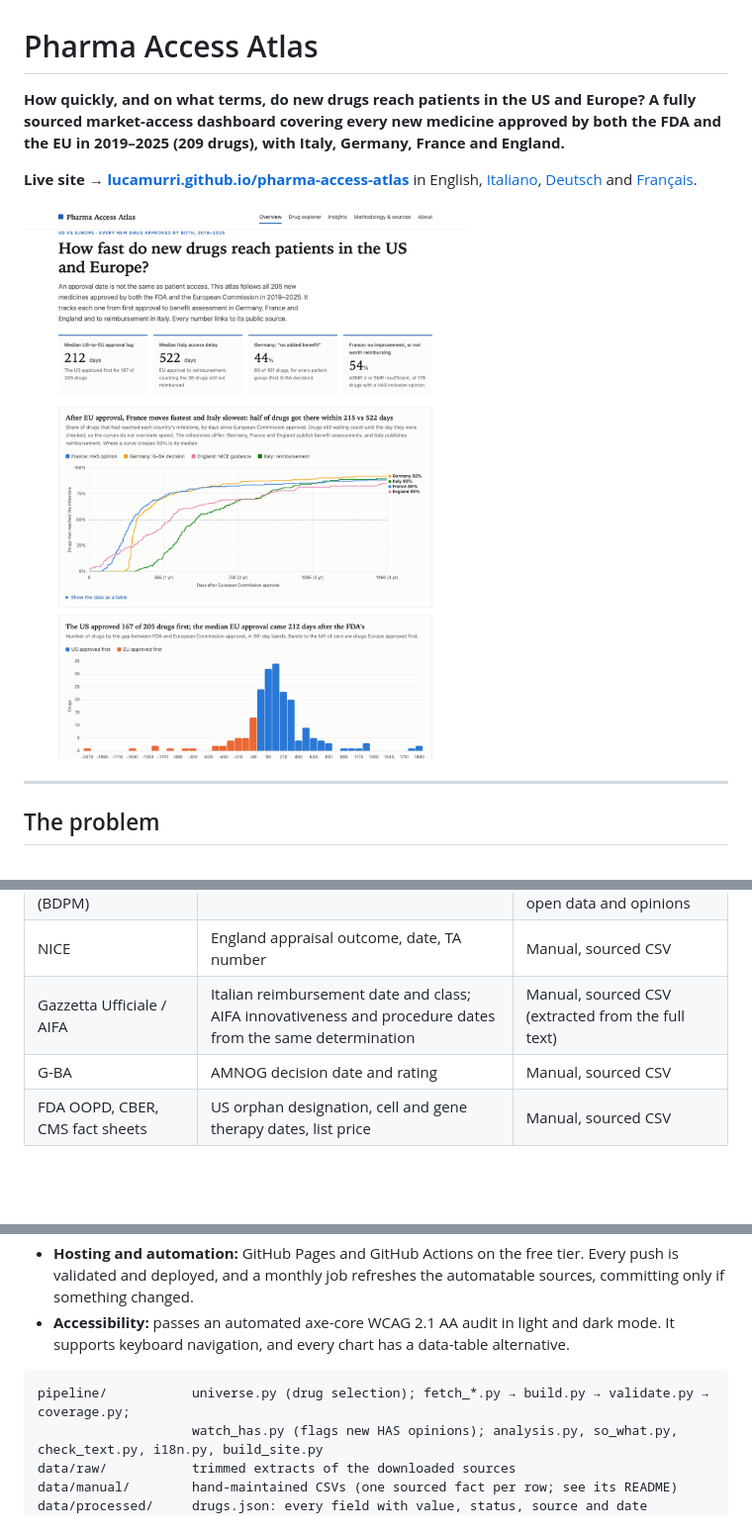
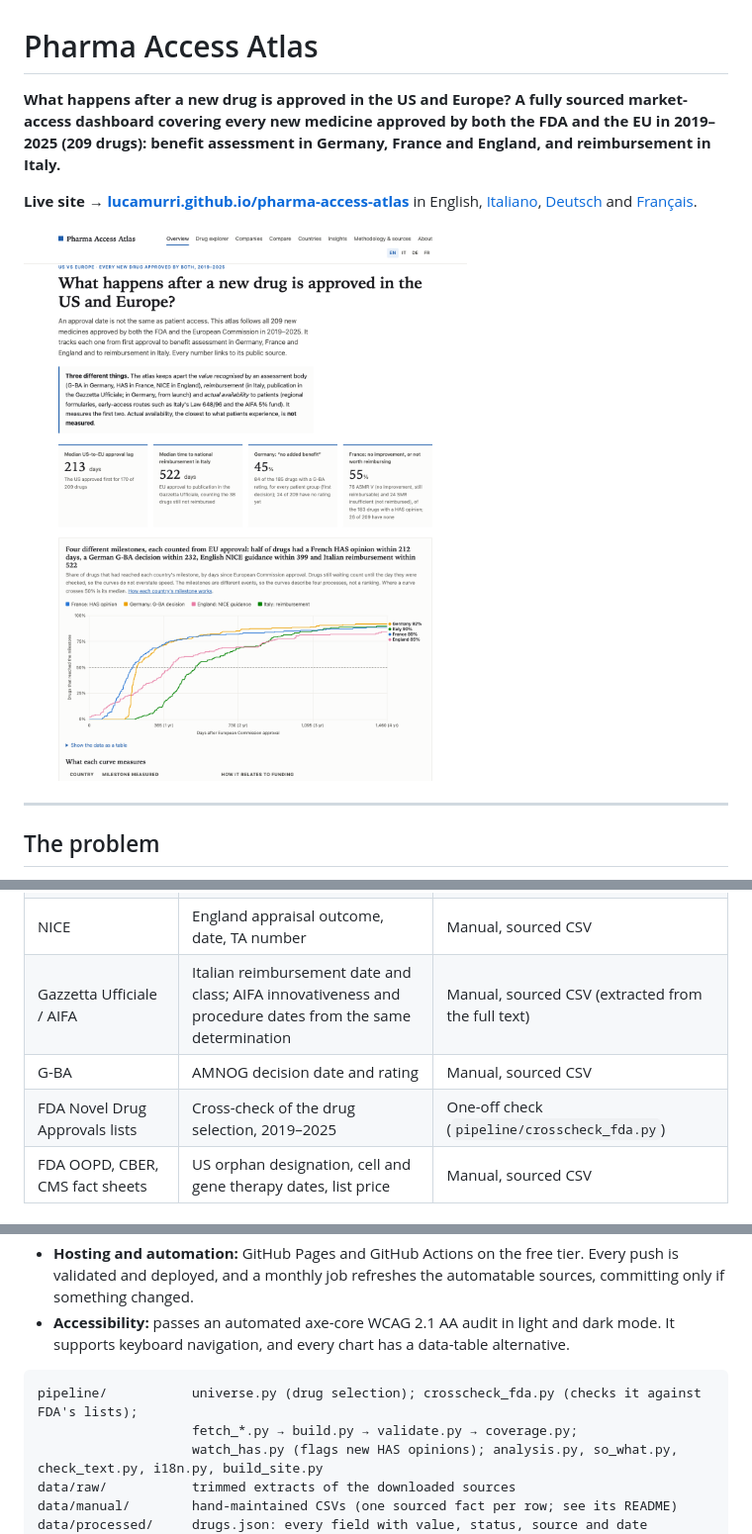
Before and after one commit to lucamurri/pharma-access-atlas, a Markdown page: README.md, 3 parts joined by grey strips. Shown at 99% size. Drawn GitHub-style; pictures changed too: docs/screenshot.png; blank space fills up the shorter version.

````diff
--- a/README.md
+++ b/README.md
@@ -1,6 +1,6 @@
 # Pharma Access Atlas
 
-**How quickly, and on what terms, do new drugs reach patients in the US and Europe? A fully sourced market-access dashboard covering every new medicine approved by both the FDA and the EU in 2019–2025 (209 drugs), with Italy, Germany, France and England.**
+**What happens after a new drug is approved in the US and Europe? A fully sourced market-access dashboard covering every new medicine approved by both the FDA and the EU in 2019–2025 (209 drugs): benefit assessment in Germany, France and England, and reimbursement in Italy.**
 
 **Live site → [lucamurri.github.io/pharma-access-atlas](https://lucamurri.github.io/pharma-access-atlas/)**
 in English, [Italiano](https://lucamurri.github.io/pharma-access-atlas/it/), [Deutsch](https://lucamurri.github.io/pharma-access-atlas/de/) and [Français](https://lucamurri.github.io/pharma-access-atlas/fr/).
@@ -70,6 +70,7 @@ The site has an overview with time-to-access curves, a filterable drug explorer,
 | NICE | England appraisal outcome, date, TA number | Manual, sourced CSV |
 | Gazzetta Ufficiale / AIFA | Italian reimbursement date and class; AIFA innovativeness and procedure dates from the same determination | Manual, sourced CSV (extracted from the full text) |
 | G-BA | AMNOG decision date and rating | Manual, sourced CSV |
+| FDA Novel Drug Approvals lists | Cross-check of the drug selection, 2019–2025 | One-off check (`pipeline/crosscheck_fda.py`) |
 | FDA OOPD, CBER, CMS fact sheets | US orphan designation, cell and gene therapy dates, list price | Manual, sourced CSV |
 
 ## Tech stack
@@ -84,7 +85,8 @@ The site has an overview with time-to-access curves, a filterable drug explorer,
   navigation, and every chart has a data-table alternative.
 
 ```
-pipeline/           universe.py (drug selection); fetch_*.py → build.py → validate.py → coverage.py;
+pipeline/           universe.py (drug selection); crosscheck_fda.py (checks it against FDA's lists);
+                    fetch_*.py → build.py → validate.py → coverage.py;
                     watch_has.py (flags new HAS opinions); analysis.py, so_what.py, check_text.py, i18n.py, build_site.py
 data/raw/           trimmed extracts of the downloaded sources
 data/manual/        hand-maintained CSVs (one sourced fact per row; see its README)
````
Also changed, not shown: 12 other files.
